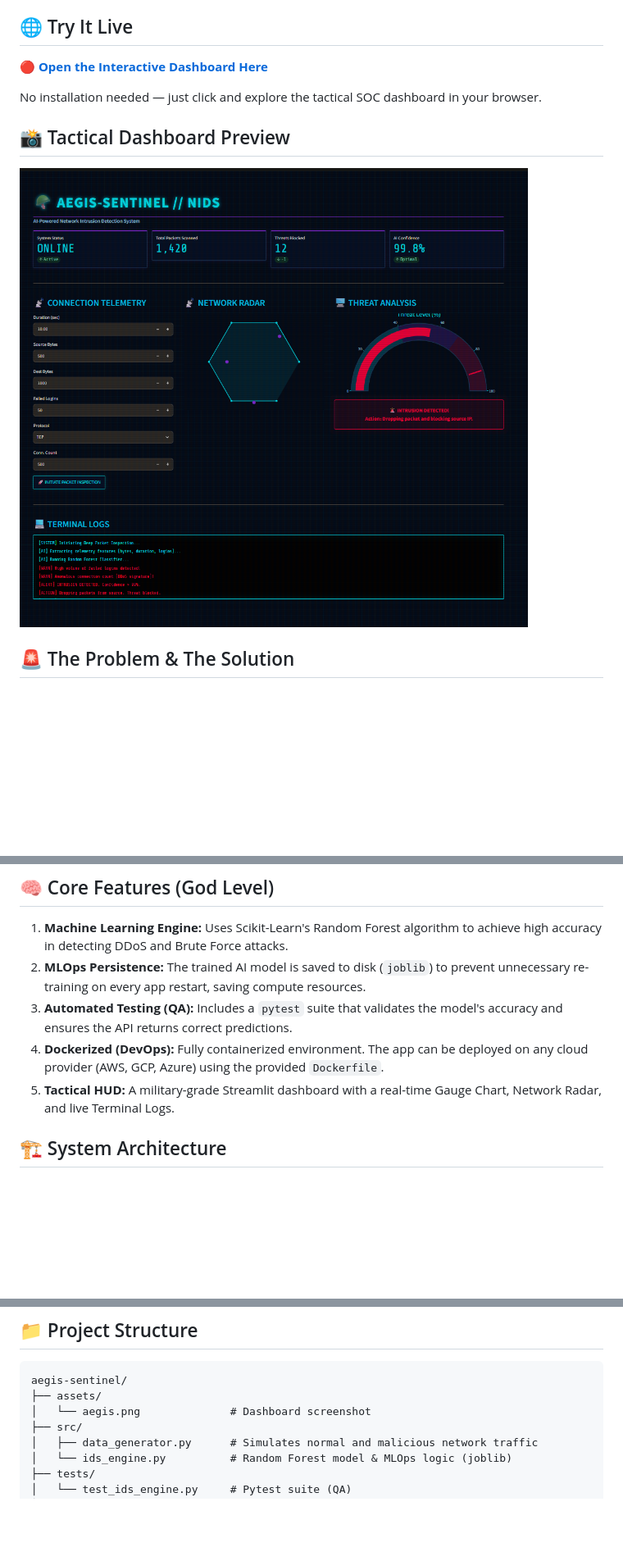
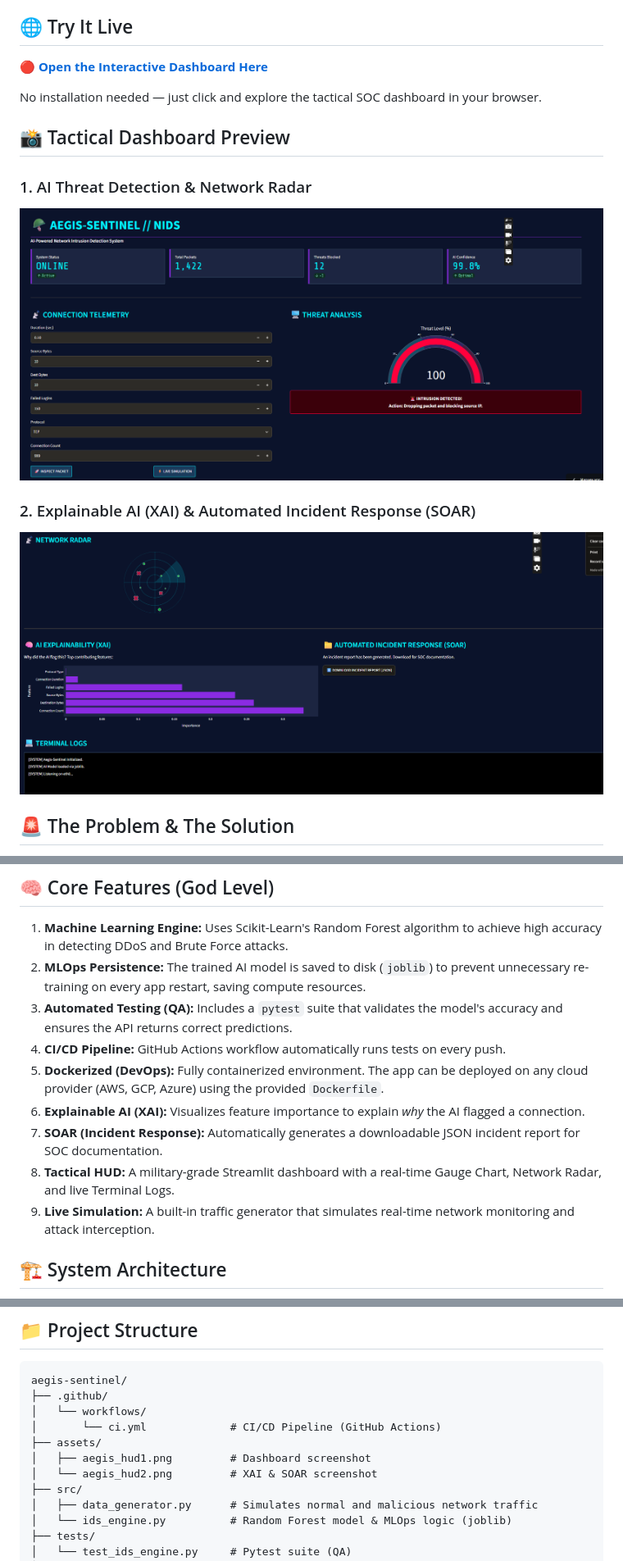
Before and after one commit to codewarrior777/aegis-sentinel, a Markdown page: README.md, 3 parts joined by grey strips. Shown at 82% size. GitHub-like rendering; pictures changed too: assets/aegis.png (deleted), assets/aegis_hud1.png (added), assets/aegis_hud2.png (added); blank space fills up the shorter version.

Commit message:
docs: finalize README with dual screenshots and God Level architecture

````diff
--- a/README.md
+++ b/README.md
@@ -17,7 +18,11 @@ No installation needed — just click and explore the tactical SOC dashboard in
 
 ## 📸 Tactical Dashboard Preview
 
-![Aegis Sentinel HUD](assets/aegis.png)
+### 1. AI Threat Detection & Network Radar
+![Aegis Sentinel HUD 1](assets/aegis_hud1.png)
+
+### 2. Explainable AI (XAI) & Automated Incident Response (SOAR)
+![Aegis Sentinel HUD 2](assets/aegis_hud2.png)
 
 ## 🚨 The Problem & The Solution
 
@@ -29,8 +34,12 @@ No installation needed — just click and explore the tactical SOC dashboard in
 1. **Machine Learning Engine:** Uses Scikit-Learn's Random Forest algorithm to achieve high accuracy in detecting DDoS and Brute Force attacks.
 2. **MLOps Persistence:** The trained AI model is saved to disk (`joblib`) to prevent unnecessary re-training on every app restart, saving compute resources.
 3. **Automated Testing (QA):** Includes a `pytest` suite that validates the model's accuracy and ensures the API returns correct predictions.
-4. **Dockerized (DevOps):** Fully containerized environment. The app can be deployed on any cloud provider (AWS, GCP, Azure) using the provided `Dockerfile`.
-5. **Tactical HUD:** A military-grade Streamlit dashboard with a real-time Gauge Chart, Network Radar, and live Terminal Logs.
+4. **CI/CD Pipeline:** GitHub Actions workflow automatically runs tests on every push.
+5. **Dockerized (DevOps):** Fully containerized environment. The app can be deployed on any cloud provider (AWS, GCP, Azure) using the provided `Dockerfile`.
+6. **Explainable AI (XAI):** Visualizes feature importance to explain *why* the AI flagged a connection.
+7. **SOAR (Incident Response):** Automatically generates a downloadable JSON incident report for SOC documentation.
+8. **Tactical HUD:** A military-grade Streamlit dashboard with a real-time Gauge Chart, Network Radar, and live Terminal Logs.
+9. **Live Simulation:** A built-in traffic generator that simulates real-time network monitoring and attack interception.
 
 ## 🏗️ System Architecture
 
@@ -53,8 +66,12 @@ graph TD
 
 ```text
 aegis-sentinel/
+├── .github/
+│   └── workflows/
+│       └── ci.yml             # CI/CD Pipeline (GitHub Actions)
 ├── assets/
-│   └── aegis.png              # Dashboard screenshot
+│   ├── aegis_hud1.png         # Dashboard screenshot
+│   └── aegis_hud2.png         # XAI & SOAR screenshot
 ├── src/
 │   ├── data_generator.py      # Simulates normal and malicious network traffic
 │   └── ids_engine.py          # Random Forest model & MLOps logic (joblib)
````
Also changed, not shown: other parts of README.md (+8 -3 lines).
